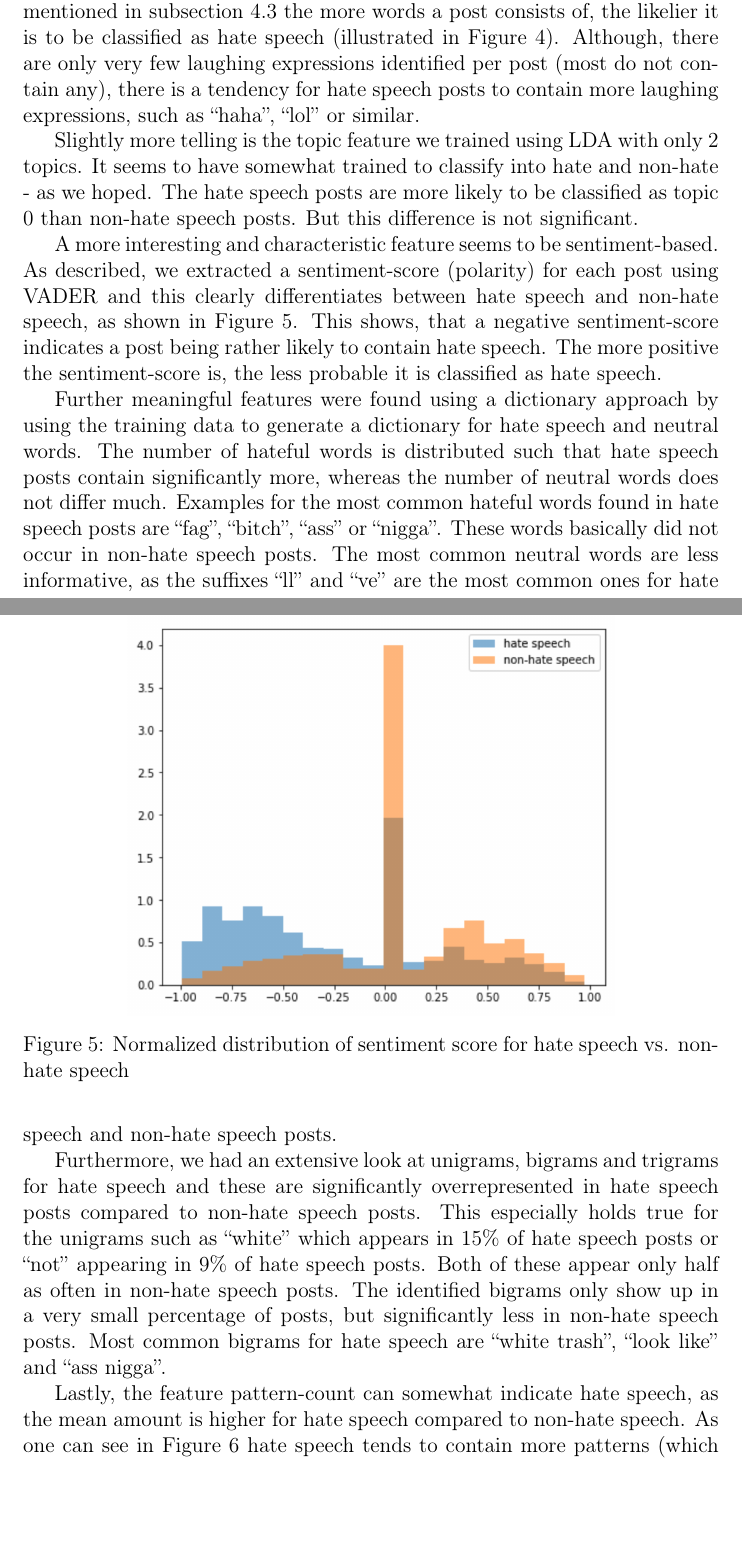
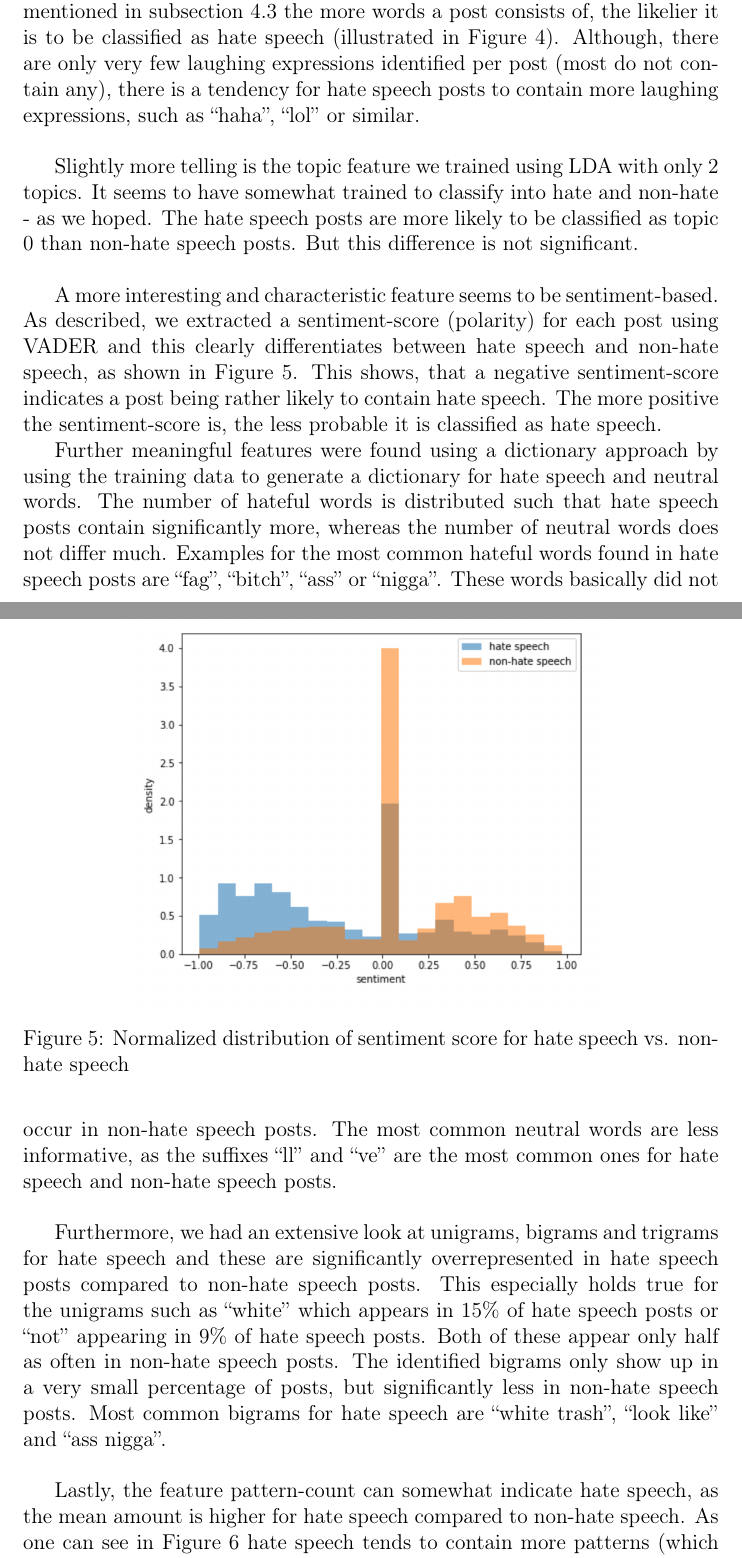
Before and after one commit to fidsusj/HateSpeechDetection, a LaTeX document (docs/report/report.tex, which reads docs/report/content/analysis.tex): two parts of pages 19 and 20 of 26, joined at a grey line, cut so that both start at the same text, the shorter picture padded with empty space. Compiled offline with pdfLaTeX.

Commit message:
report: minor improvements

```diff
--- a/docs/report/content/analysis.tex
+++ b/docs/report/content/analysis.tex
@@ -49,7 +49,11 @@ The only semantic features which indicate hate speech are the number of words an
 As already mentioned in \autoref{sec:data_insights} the more words a post consists of, the likelier it is to be classified as hate speech (illustrated in \autoref{fig:wordclouds}).
 Although, there are only very few laughing expressions identified per post (most do not contain any), there is a tendency for hate speech posts to contain more laughing expressions, such as \enquote{haha}, \enquote{lol} or similar.
 
+\vspace{0.5cm}
+
 Slightly more telling is the topic feature we trained using LDA with only 2 topics. It seems to have somewhat trained to classify into hate and non-hate - as we hoped. The hate speech posts are more likely to be classified as topic 0 than non-hate speech posts. But this difference is not significant.
+
+\vspace{0.5cm}
 
 A more interesting and characteristic feature seems to be sentiment-based. As described, we extracted a sentiment-score (polarity) for each post using VADER and this clearly differentiates between hate speech and non-hate speech, as shown in \autoref{fig:statistics_sentiment}.
 This shows, that a negative sentiment-score indicates a post being rather likely to contain hate speech. The more positive the sentiment-score is, the less probable it is classified as hate speech.
@@ -64,8 +68,12 @@ This shows, that a negative sentiment-score indicates a post being rather likely
 Further meaningful features were found using a dictionary approach by using the training data to generate a dictionary for hate speech and neutral words. The number of hateful words is distributed such that hate speech posts contain significantly more, whereas the number of neutral words does not differ much.
 Examples for the most common hateful words found in hate speech posts are \enquote{fag}, \enquote{bitch}, \enquote{ass} or \enquote{nigga}. These words basically did not occur in non-hate speech posts. The most common neutral words are less informative, as the suffixes \enquote{ll} and \enquote{ve} are the most common ones for hate speech and non-hate speech posts.
 
+\vspace{0.5cm}
+
 Furthermore, we had an extensive look at unigrams, bigrams and trigrams for hate speech and these are significantly overrepresented in hate speech posts compared to non-hate speech posts. This especially holds true for the unigrams such as \enquote{white} which appears in 15\% of hate speech posts or \enquote{not} appearing in 9\% of hate speech posts. Both of these appear only half as often in non-hate speech posts.
 The identified bigrams only show up in a very small percentage of posts, but significantly less in non-hate speech posts. Most common bigrams for hate speech are \enquote{white trash}, \enquote{look like} and \enquote{ass nigga}.
+
+\vspace{0.5cm}
 
 Lastly, the feature pattern-count can somewhat indicate hate speech, as the mean amount is higher for hate speech compared to non-hate speech. As one can see in \autoref{fig:statistics_pattern_count} hate speech tends to contain more patterns (which of course were trained by using the hate speech data).
 
```
Also changed, not shown: docs/report/figures/statistics_pattern_count.png, docs/report/figures/statistics_sentiment.png, docs/report/report.pdf, 1 other file.
